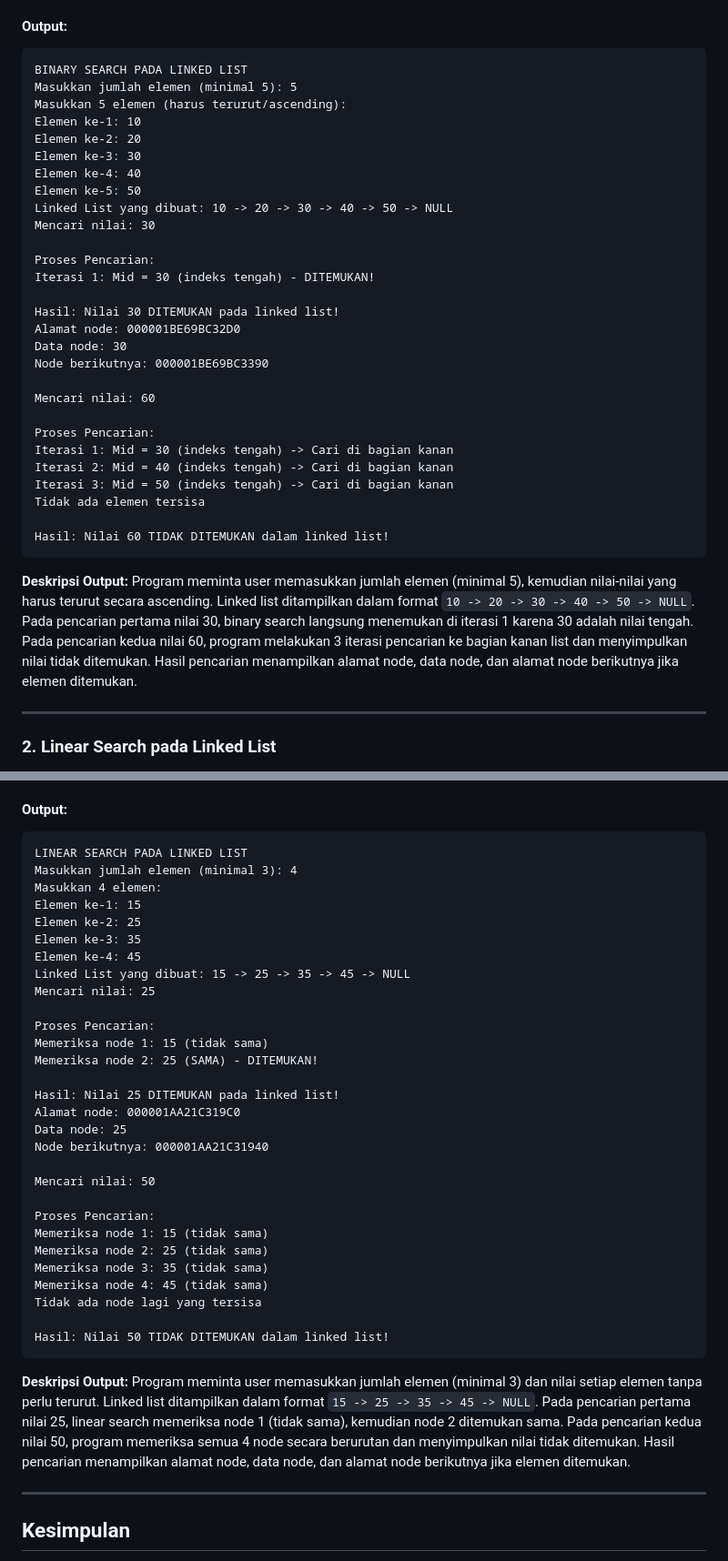
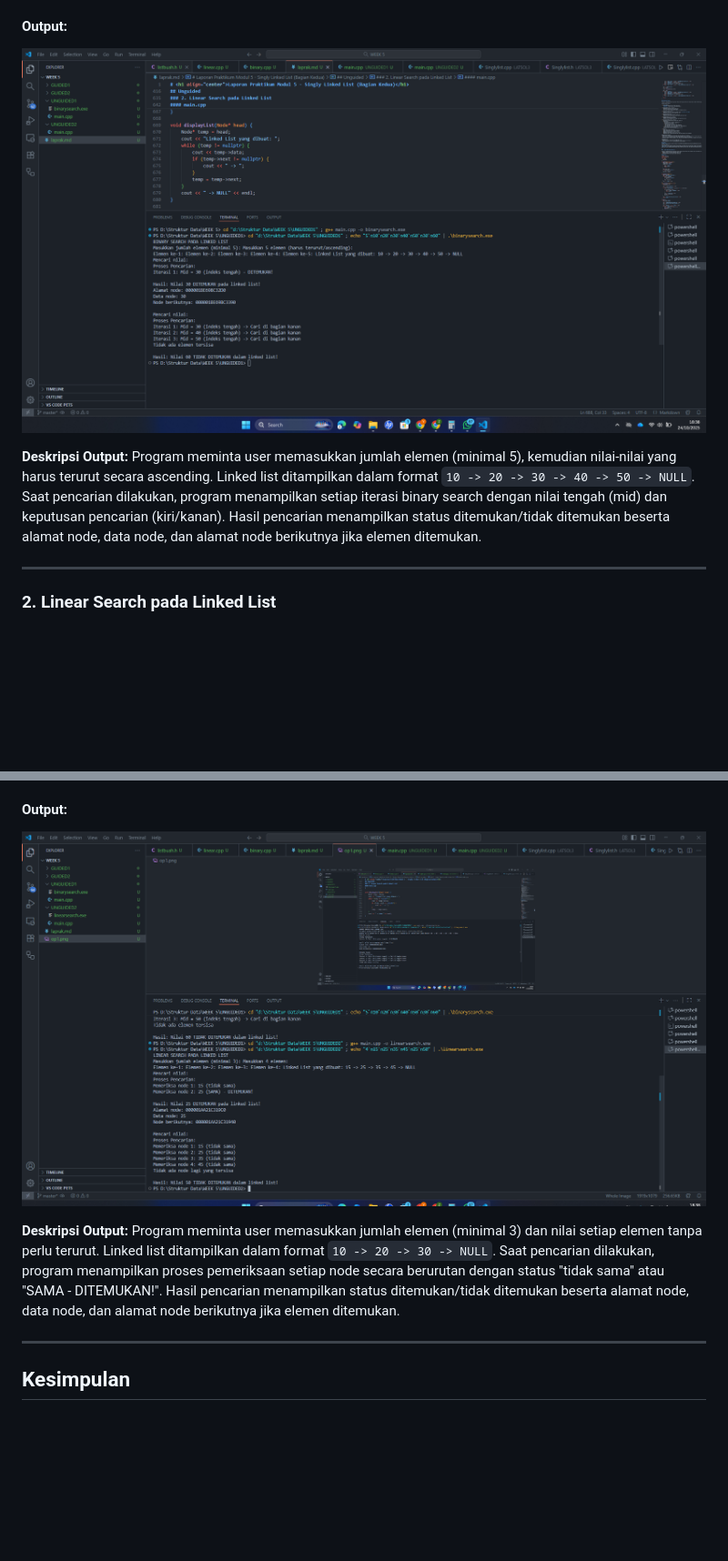
Before and after one commit to hanif-12-01/STRUKTUR_DATA_MHANIFALFAIZ, a Markdown page: WEEK 5/laprak.md, 2 parts joined by grey strips. Shown at 91% size. Drawn GitHub-style; blank space fills up the shorter version.

````diff
--- a/WEEK 5/laprak.md
+++ b/WEEK 5/laprak.md
@@ -625,39 +625,10 @@ Program ini mengimplementasikan algoritma **Binary Search pada Linked List** unt
 - **Space Complexity**: O(1) - hanya menggunakan variabel tambahan
 
 #### Output:
-```
-BINARY SEARCH PADA LINKED LIST
-Masukkan jumlah elemen (minimal 5): 5
-Masukkan 5 elemen (harus terurut/ascending):
-Elemen ke-1: 10
-Elemen ke-2: 20
-Elemen ke-3: 30
-Elemen ke-4: 40
-Elemen ke-5: 50
-Linked List yang dibuat: 10 -> 20 -> 30 -> 40 -> 50 -> NULL
-Mencari nilai: 30
-
-Proses Pencarian:
-Iterasi 1: Mid = 30 (indeks tengah) - DITEMUKAN!
-
-Hasil: Nilai 30 DITEMUKAN pada linked list!
-Alamat node: 000001BE69BC32D0
-Data node: 30
-Node berikutnya: 000001BE69BC3390
-
-Mencari nilai: 60
-
-Proses Pencarian:
-Iterasi 1: Mid = 30 (indeks tengah) -> Cari di bagian kanan
-Iterasi 2: Mid = 40 (indeks tengah) -> Cari di bagian kanan
-Iterasi 3: Mid = 50 (indeks tengah) -> Cari di bagian kanan
-Tidak ada elemen tersisa
-
-Hasil: Nilai 60 TIDAK DITEMUKAN dalam linked list!
-```
+![Output Program 1](https://github.com/hanif-12-01/STRUKTUR_DATA_MHANIFALFAIZ/blob/master/WEEK%205/op1.png)
 
 **Deskripsi Output:**
-Program meminta user memasukkan jumlah elemen (minimal 5), kemudian nilai-nilai yang harus terurut secara ascending. Linked list ditampilkan dalam format `10 -> 20 -> 30 -> 40 -> 50 -> NULL`. Pada pencarian pertama nilai 30, binary search langsung menemukan di iterasi 1 karena 30 adalah nilai tengah. Pada pencarian kedua nilai 60, program melakukan 3 iterasi pencarian ke bagian kanan list dan menyimpulkan nilai tidak ditemukan. Hasil pencarian menampilkan alamat node, data node, dan alamat node berikutnya jika elemen ditemukan.
+Program meminta user memasukkan jumlah elemen (minimal 5), kemudian nilai-nilai yang harus terurut secara ascending. Linked list ditampilkan dalam format `10 -> 20 -> 30 -> 40 -> 50 -> NULL`. Saat pencarian dilakukan, program menampilkan setiap iterasi binary search dengan nilai tengah (mid) dan keputusan pencarian (kiri/kanan). Hasil pencarian menampilkan status ditemukan/tidak ditemukan beserta alamat node, data node, dan alamat node berikutnya jika elemen ditemukan.
 
 ---
 
@@ -840,40 +811,10 @@ Program ini mengimplementasikan algoritma **Linear Search pada Linked List** unt
 - **Space Complexity**: O(1) - hanya menggunakan variabel tambahan
 
 #### Output:
-```
-LINEAR SEARCH PADA LINKED LIST
-Masukkan jumlah elemen (minimal 3): 4
-Masukkan 4 elemen:
-Elemen ke-1: 15
-Elemen ke-2: 25
-Elemen ke-3: 35
-Elemen ke-4: 45
-Linked List yang dibuat: 15 -> 25 -> 35 -> 45 -> NULL
-Mencari nilai: 25
-
-Proses Pencarian:
-Memeriksa node 1: 15 (tidak sama)
-Memeriksa node 2: 25 (SAMA) - DITEMUKAN!
-
-Hasil: Nilai 25 DITEMUKAN pada linked list!
-Alamat node: 000001AA21C319C0
-Data node: 25
-Node berikutnya: 000001AA21C31940
-
-Mencari nilai: 50
-
-Proses Pencarian:
-Memeriksa node 1: 15 (tidak sama)
-Memeriksa node 2: 25 (tidak sama)
-Memeriksa node 3: 35 (tidak sama)
-Memeriksa node 4: 45 (tidak sama)
-Tidak ada node lagi yang tersisa
-
-Hasil: Nilai 50 TIDAK DITEMUKAN dalam linked list!
-```
+![Output Program 2](https://github.com/hanif-12-01/STRUKTUR_DATA_MHANIFALFAIZ/blob/master/WEEK%205/op2.png)
 
 **Deskripsi Output:**
-Program meminta user memasukkan jumlah elemen (minimal 3) dan nilai setiap elemen tanpa perlu terurut. Linked list ditampilkan dalam format `15 -> 25 -> 35 -> 45 -> NULL`. Pada pencarian pertama nilai 25, linear search memeriksa node 1 (tidak sama), kemudian node 2 ditemukan sama. Pada pencarian kedua nilai 50, program memeriksa semua 4 node secara berurutan dan menyimpulkan nilai tidak ditemukan. Hasil pencarian menampilkan alamat node, data node, dan alamat node berikutnya jika elemen ditemukan.
+Program meminta user memasukkan jumlah elemen (minimal 3) dan nilai setiap elemen tanpa perlu terurut. Linked list ditampilkan dalam format `10 -> 20 -> 30 -> NULL`. Saat pencarian dilakukan, program menampilkan proses pemeriksaan setiap node secara berurutan dengan status "tidak sama" atau "SAMA - DITEMUKAN!". Hasil pencarian menampilkan status ditemukan/tidak ditemukan beserta alamat node, data node, dan alamat node berikutnya jika elemen ditemukan.
 
 ---
 
````
